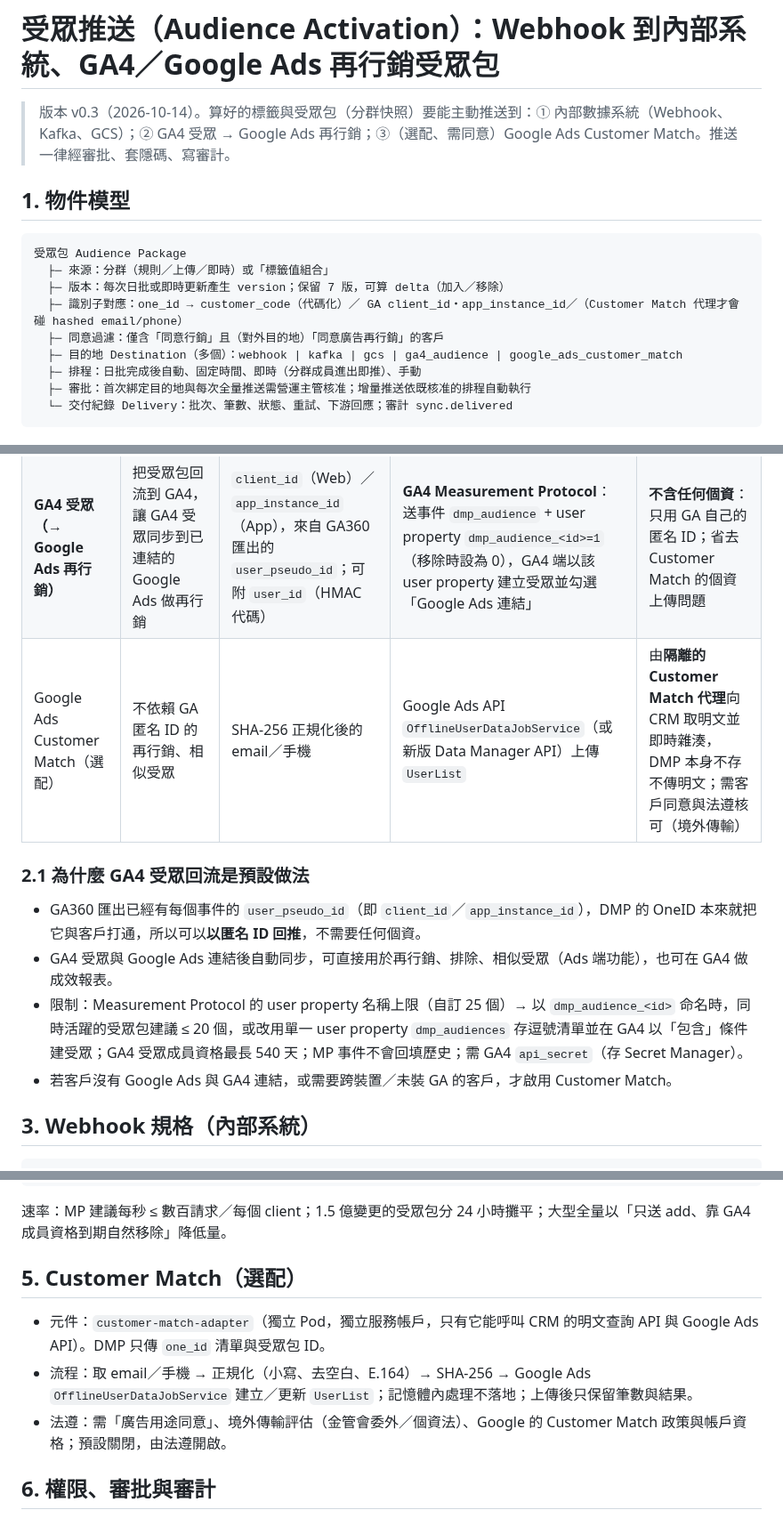
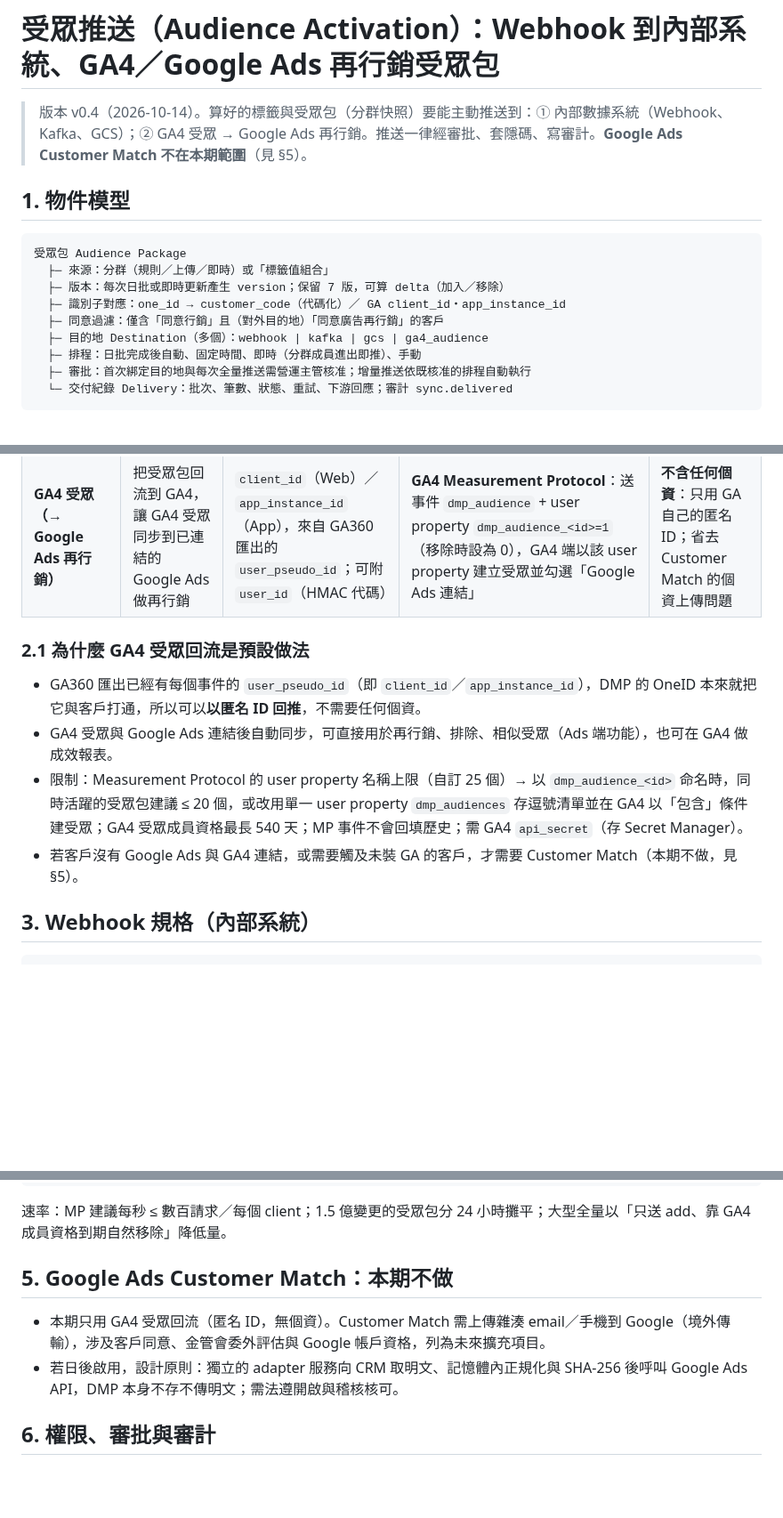
Before and after one commit to ALTA-TECH2025/altatech-dmp, a Markdown page: docs/14-audience-activation.md, 3 parts joined by grey strips. Shown at 89% size. Drawn GitHub-style; blank space fills up the shorter version.

````diff
--- a/docs/14-audience-activation.md
+++ b/docs/14-audience-activation.md
@@ -1,6 +1,6 @@
 # 受眾推送（Audience Activation）：Webhook 到內部系統、GA4／Google Ads 再行銷受眾包
 
-> 版本 v0.3（2026-10-14）。算好的標籤與受眾包（分群快照）要能主動推送到：① 內部數據系統（Webhook、Kafka、GCS）；② GA4 受眾 → Google Ads 再行銷；③（選配、需同意）Google Ads Customer Match。推送一律經審批、套隱碼、寫審計。
+> 版本 v0.4（2026-10-14）。算好的標籤與受眾包（分群快照）要能主動推送到：① 內部數據系統（Webhook、Kafka、GCS）；② GA4 受眾 → Google Ads 再行銷。推送一律經審批、套隱碼、寫審計。**Google Ads Customer Match 不在本期範圍**（見 §5）。
 
 ## 1. 物件模型
 
@@ -8,9 +8,9 @@
 受眾包 Audience Package
   ├─ 來源：分群（規則／上傳／即時）或「標籤值組合」
   ├─ 版本：每次日批或即時更新產生 version；保留 7 版，可算 delta（加入／移除）
-  ├─ 識別子對應：one_id → customer_code（代碼化）／ GA client_id・app_instance_id／（Customer Match 代理才會碰 hashed email/phone）
+  ├─ 識別子對應：one_id → customer_code（代碼化）／ GA client_id・app_instance_id
   ├─ 同意過濾：僅含「同意行銷」且（對外目的地）「同意廣告再行銷」的客戶
-  ├─ 目的地 Destination（多個）：webhook | kafka | gcs | ga4_audience | google_ads_customer_match
+  ├─ 目的地 Destination（多個）：webhook | kafka | gcs | ga4_audience
   ├─ 排程：日批完成後自動、固定時間、即時（分群成員進出即推）、手動
   ├─ 審批：首次綁定目的地與每次全量推送需營運主管核准；增量推送依既核准的排程自動執行
   └─ 交付紀錄 Delivery：批次、筆數、狀態、重試、下游回應；審計 sync.delivered
@@ -24,13 +24,12 @@
 | Kafka | 內部即時消費 | 同上 | `dmp.audience_updates`、`dmp.tag_updates`（Avro） | 同上 |
 | GCS Parquet | 數倉、大量 | 同上 | `gs://dmp-sync/audiences/<id>/dt=…/` + manifest | 同上 |
 | **GA4 受眾（→ Google Ads 再行銷）** | 把受眾包回流到 GA4，讓 GA4 受眾同步到已連結的 Google Ads 做再行銷 | `client_id`（Web）／`app_instance_id`（App），來自 GA360 匯出的 `user_pseudo_id`；可附 `user_id`（HMAC 代碼） | **GA4 Measurement Protocol**：送事件 `dmp_audience` + user property `dmp_audience_<id>=1`（移除時設為 0），GA4 端以該 user property 建立受眾並勾選「Google Ads 連結」 | **不含任何個資**：只用 GA 自己的匿名 ID；省去 Customer Match 的個資上傳問題 |
-| Google Ads Customer Match（選配） | 不依賴 GA 匿名 ID 的再行銷、相似受眾 | SHA-256 正規化後的 email／手機 | Google Ads API `OfflineUserDataJobService`（或新版 Data Manager API）上傳 `UserList` | 由**隔離的 Customer Match 代理**向 CRM 取明文並即時雜湊，DMP 本身不存不傳明文；需客戶同意與法遵核可（境外傳輸） |
 
 ### 2.1 為什麼 GA4 受眾回流是預設做法
 - GA360 匯出已經有每個事件的 `user_pseudo_id`（即 `client_id`／`app_instance_id`），DMP 的 OneID 本來就把它與客戶打通，所以可以**以匿名 ID 回推**，不需要任何個資。
 - GA4 受眾與 Google Ads 連結後自動同步，可直接用於再行銷、排除、相似受眾（Ads 端功能），也可在 GA4 做成效報表。
 - 限制：Measurement Protocol 的 user property 名稱上限（自訂 25 個）→ 以 `dmp_audience_<id>` 命名時，同時活躍的受眾包建議 ≤ 20 個，或改用單一 user property `dmp_audiences` 存逗號清單並在 GA4 以「包含」條件建受眾；GA4 受眾成員資格最長 540 天；MP 事件不會回填歷史；需 GA4 `api_secret`（存 Secret Manager）。
-- 若客戶沒有 Google Ads 與 GA4 連結，或需要跨裝置／未裝 GA 的客戶，才啟用 Customer Match。
+- 若客戶沒有 Google Ads 與 GA4 連結，或需要觸及未裝 GA 的客戶，才需要 Customer Match（本期不做，見 §5）。
 
 ## 3. Webhook 規格（內部系統）
 
@@ -90,10 +89,9 @@ def verify(secret: bytes, timestamp: str, body: bytes, signature: str) -> bool:
 ```
 速率：MP 建議每秒 ≤ 數百請求／每個 client；1.5 億變更的受眾包分 24 小時攤平；大型全量以「只送 add、靠 GA4 成員資格到期自然移除」降低量。
 
-## 5. Customer Match（選配）
-- 元件：`customer-match-adapter`（獨立 Pod，獨立服務帳戶，只有它能呼叫 CRM 的明文查詢 API 與 Google Ads API）。DMP 只傳 `one_id` 清單與受眾包 ID。
-- 流程：取 email／手機 → 正規化（小寫、去空白、E.164）→ SHA-256 → Google Ads `OfflineUserDataJobService` 建立／更新 `UserList`；記憶體內處理不落地；上傳後只保留筆數與結果。
-- 法遵：需「廣告用途同意」、境外傳輸評估（金管會委外／個資法）、Google 的 Customer Match 政策與帳戶資格；預設關閉，由法遵開啟。
+## 5. Google Ads Customer Match：本期不做
+- 本期只用 GA4 受眾回流（匿名 ID，無個資）。Customer Match 需上傳雜湊 email／手機到 Google（境外傳輸），涉及客戶同意、金管會委外評估與 Google 帳戶資格，列為未來擴充項目。
+- 若日後啟用，設計原則：獨立的 adapter 服務向 CRM 取明文、記憶體內正規化與 SHA-256 後呼叫 Google Ads API，DMP 本身不存不傳明文；需法遵開啟與稽核核可。
 
 ## 6. 權限、審批與審計
 - 建立目的地、綁定受眾包、首次／全量推送：需 `segments.approve`（營運主管）；對外目的地（GA4／Ads）另需稽核核可一次。
````
Also changed, not shown: README.md (+1 -1 lines), docs/diagrams/slides/slide-1-architecture.png, 7 other files.
